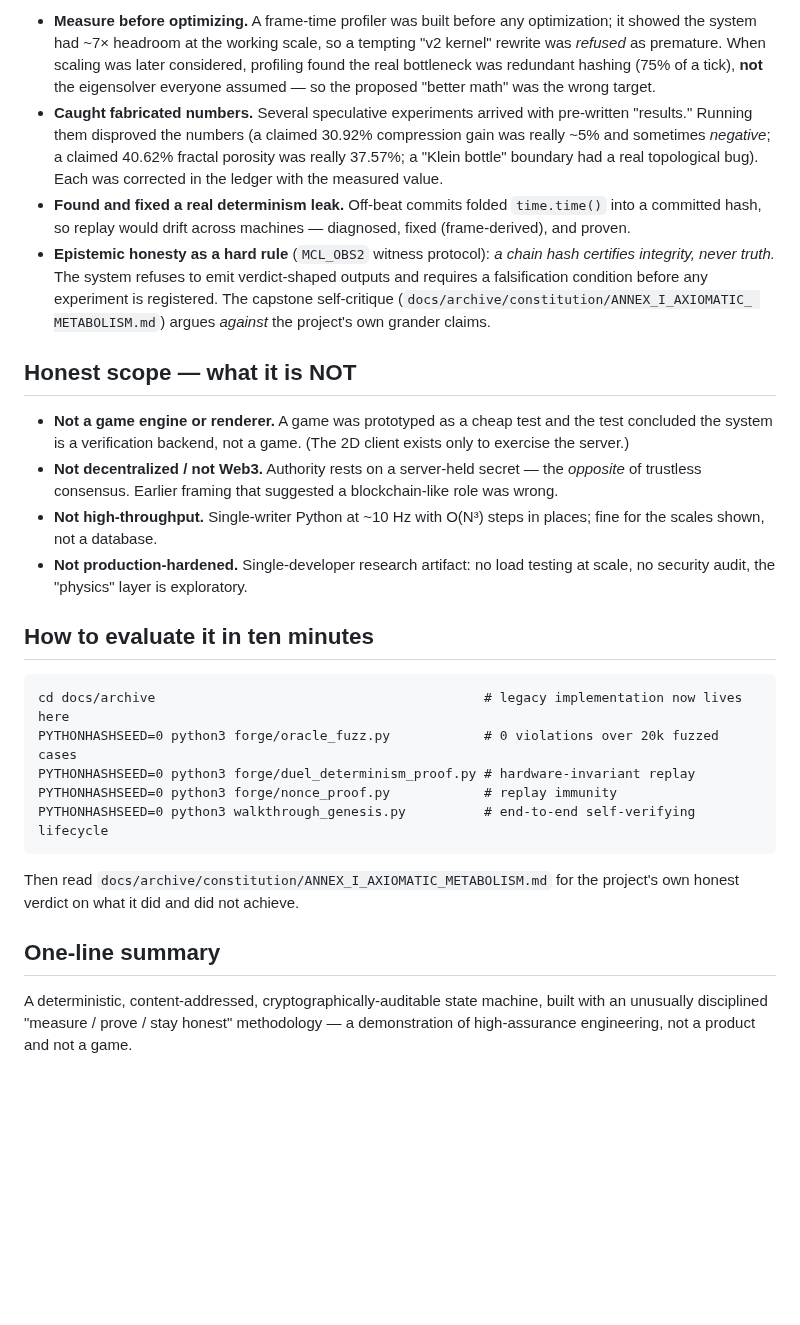
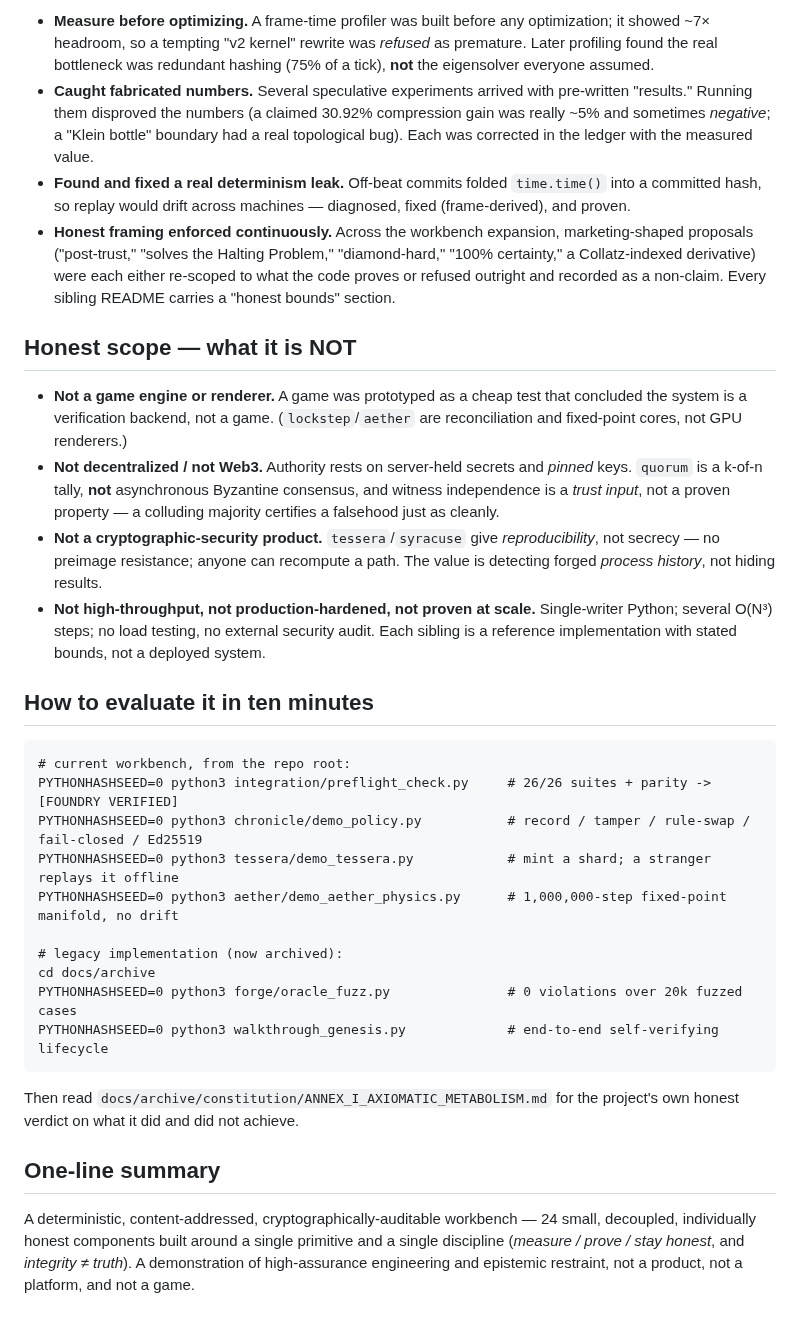
Before and after one commit to Dedoc-9/Dentatus, a Markdown page: OVERVIEW.md, the part around one of its changes. Drawn GitHub-style; blank space fills up the shorter version.

````diff
--- a/OVERVIEW.md
+++ b/OVERVIEW.md
@@ -51,46 +71,53 @@ The methodology is more interesting than any feature, and the repo's history sho
 
-- **Measure before optimizing.** A frame-time profiler was built before any optimization; it showed the
-  system had ~7× headroom at the working scale, so a tempting "v2 kernel" rewrite was *refused* as
-  premature. When scaling was later considered, profiling found the real bottleneck was redundant
-  hashing (75% of a tick), **not** the eigensolver everyone assumed — so the proposed "better math"
-  was the wrong target.
-- **Caught fabricated numbers.** Several speculative experiments arrived with pre-written "results."
-  Running them disproved the numbers (a claimed 30.92% compression gain was really ~5% and sometimes
-  *negative*; a claimed 40.62% fractal porosity was really 37.57%; a "Klein bottle" boundary had a real
-  topological bug). Each was corrected in the ledger with the measured value.
-- **Found and fixed a real determinism leak.** Off-beat commits folded `time.time()` into a committed
-  hash, so replay would drift across machines — diagnosed, fixed (frame-derived), and proven.
-- **Epistemic honesty as a hard rule** (`MCL_OBS2` witness protocol): *a chain hash certifies integrity,
-  never truth.* The system refuses to emit verdict-shaped outputs and requires a falsification condition
-  before any experiment is registered. The capstone self-critique (`docs/archive/constitution/ANNEX_I_AXIOMATIC_
-  METABOLISM.md`) argues *against* the project's own grander claims.
+- **Measure before optimizing.** A frame-time profiler was built before any optimization; it showed ~7×
+  headroom, so a tempting "v2 kernel" rewrite was *refused* as premature. Later profiling found the real
+  bottleneck was redundant hashing (75% of a tick), **not** the eigensolver everyone assumed.
+- **Caught fabricated numbers.** Several speculative experiments arrived with pre-written "results." Running
+  them disproved the numbers (a claimed 30.92% compression gain was really ~5% and sometimes *negative*; a
+  "Klein bottle" boundary had a real topological bug). Each was corrected in the ledger with the measured value.
+- **Found and fixed a real determinism leak.** Off-beat commits folded `time.time()` into a committed hash,
+  so replay would drift across machines — diagnosed, fixed (frame-derived), and proven.
+- **Honest framing enforced continuously.** Across the workbench expansion, marketing-shaped proposals
+  ("post-trust," "solves the Halting Problem," "diamond-hard," "100% certainty," a Collatz-indexed
+  derivative) were each either re-scoped to what the code proves or refused outright and recorded as a
+  non-claim. Every sibling README carries a "honest bounds" section.
 
 ## Honest scope — what it is NOT
 
-- **Not a game engine or renderer.** A game was prototyped as a cheap test and the test concluded the
-  system is a verification backend, not a game. (The 2D client exists only to exercise the server.)
-- **Not decentralized / not Web3.** Authority rests on a server-held secret — the *opposite* of trustless
-  consensus. Earlier framing that suggested a blockchain-like role was wrong.
-- **Not high-throughput.** Single-writer Python at ~10 Hz with O(N³) steps in places; fine for the scales
-  shown, not a database.
-- **Not production-hardened.** Single-developer research artifact: no load testing at scale, no security
-  audit, the "physics" layer is exploratory.
+- **Not a game engine or renderer.** A game was prototyped as a cheap test that concluded the system is a
+  verification backend, not a game. (`lockstep`/`aether` are reconciliation and fixed-point cores, not GPU
+  renderers.)
+- **Not decentralized / not Web3.** Authority rests on server-held secrets and *pinned* keys. `quorum` is a
+  k-of-n tally, **not** asynchronous Byzantine consensus, and witness independence is a *trust input*, not a
+  proven property — a colluding majority certifies a falsehood just as cleanly.
+- **Not a cryptographic-security product.** `tessera`/`syracuse` give *reproducibility*, not secrecy — no
+  preimage resistance; anyone can recompute a path. The value is detecting forged *process history*, not
+  hiding results.
+- **Not high-throughput, not production-hardened, not proven at scale.** Single-writer Python; several O(N³)
+  steps; no load testing, no external security audit. Each sibling is a reference implementation with stated
+  bounds, not a deployed system.
 
 ## How to evaluate it in ten minutes
 
 ```
-cd docs/archive                                          # legacy implementation now lives here
-PYTHONHASHSEED=0 python3 forge/oracle_fuzz.py            # 0 violations over 20k fuzzed cases
-PYTHONHASHSEED=0 python3 forge/duel_determinism_proof.py # hardware-invariant replay
-PYTHONHASHSEED=0 python3 forge/nonce_proof.py            # replay immunity
-PYTHONHASHSEED=0 python3 walkthrough_genesis.py          # end-to-end self-verifying lifecycle
+# current workbench, from the repo root:
+PYTHONHASHSEED=0 python3 integration/preflight_check.py     # 26/26 suites + parity -> [FOUNDRY VERIFIED]
+PYTHONHASHSEED=0 python3 chronicle/demo_policy.py           # record / tamper / rule-swap / fail-closed / Ed25519
+PYTHONHASHSEED=0 python3 tessera/demo_tessera.py            # mint a shard; a stranger replays it offline
+PYTHONHASHSEED=0 python3 aether/demo_aether_physics.py      # 1,000,000-step fixed-point manifold, no drift
+
+# legacy implementation (now archived):
+cd docs/archive
+PYTHONHASHSEED=0 python3 forge/oracle_fuzz.py               # 0 violations over 20k fuzzed cases
+PYTHONHASHSEED=0 python3 walkthrough_genesis.py             # end-to-end self-verifying lifecycle
 ```
 
-Then read `docs/archive/constitution/ANNEX_I_AXIOMATIC_METABOLISM.md` for the project's own honest verdict on what it
-did and did not achieve.
+Then read `docs/archive/constitution/ANNEX_I_AXIOMATIC_METABOLISM.md` for the project's own honest verdict on
+what it did and did not achieve.
 
 ## One-line summary
 
-A deterministic, content-addressed, cryptographically-auditable state machine, built with an unusually
-disciplined "measure / prove / stay honest" methodology — a demonstration of high-assurance engineering,
-not a product and not a game.
+A deterministic, content-addressed, cryptographically-auditable workbench — 24 small, decoupled, individually
+honest components built around a single primitive and a single discipline (*measure / prove / stay honest*,
+and *integrity ≠ truth*). A demonstration of high-assurance engineering and epistemic restraint, not a
+product, not a platform, and not a game.
````
Also changed, not shown: other parts of OVERVIEW.md (+47 -27 lines).
